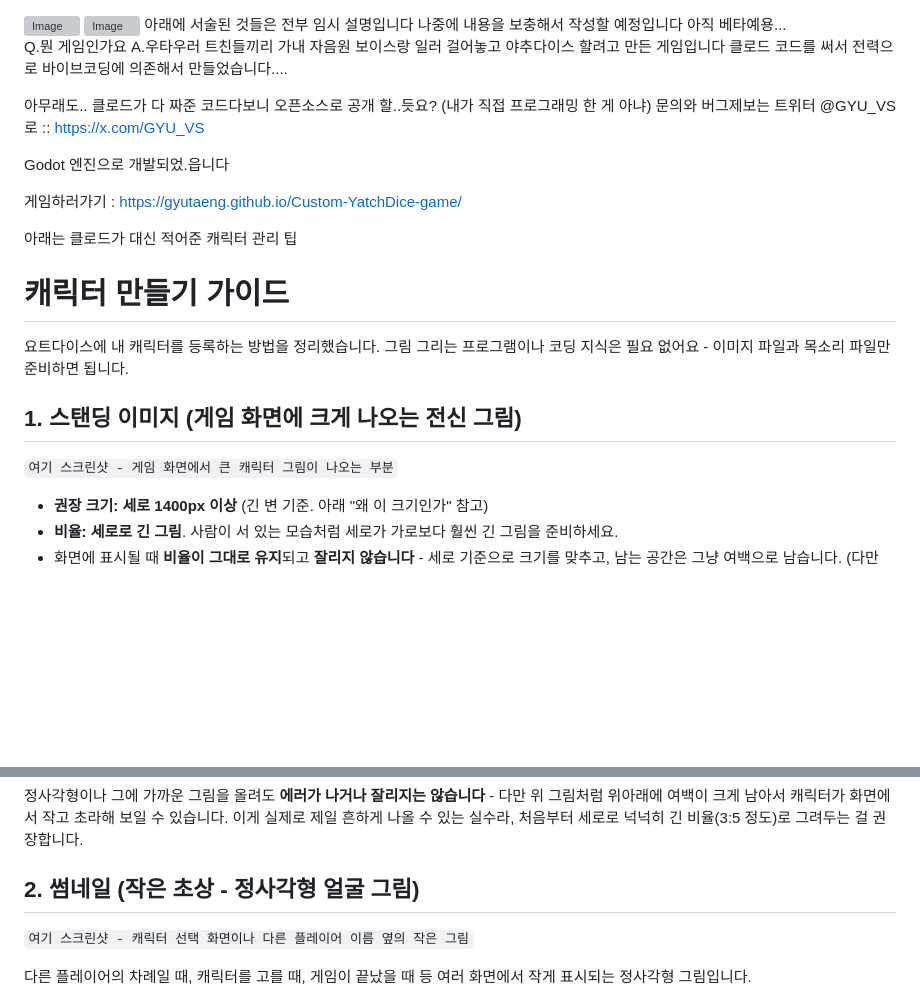
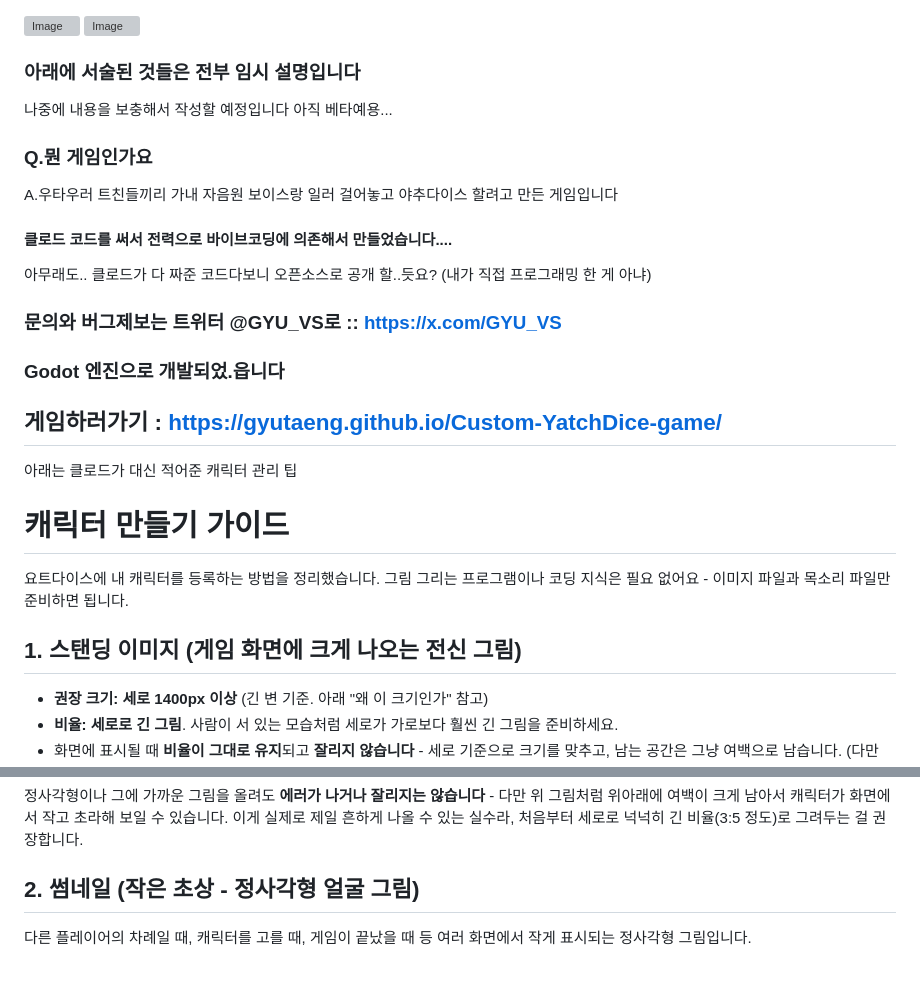
Before and after one commit to gyutaeng/Custom-YatchDice-game, a Markdown page: README.md, 2 parts joined by grey strips. GitHub-like rendering; blank space fills up the shorter version; grey boxes are pictures that could not be loaded.

```diff
--- a/README.md
+++ b/README.md
@@ -1,18 +1,20 @@
 <img width="1918" height="944" alt="Image" src="https://github.com/user-attachments/assets/f3428212-b0be-4dbb-a6e5-c32ba4b8fe0a" />
 <img width="1915" height="941" alt="Image" src="https://github.com/user-attachments/assets/a0608117-79dd-42c6-8c1e-e228e0c9910a" />
-아래에 서술된 것들은 전부 임시 설명입니다 나중에 내용을 보충해서 작성할 예정입니다
+
+### 아래에 서술된 것들은 전부 임시 설명입니다
+나중에 내용을 보충해서 작성할 예정입니다
 아직 베타예용...
 
-Q.뭔 게임인가요
+### Q.뭔 게임인가요
 A.우타우러 트친들끼리 가내 자음원 보이스랑 일러 걸어놓고 야추다이스 할려고 만든 게임입니다
-클로드 코드를 써서 전력으로 바이브코딩에 의존해서 만들었습니다....
+#### 클로드 코드를 써서 전력으로 바이브코딩에 의존해서 만들었습니다....
 
 아무래도.. 클로드가 다 짜준 코드다보니 오픈소스로 공개 할..듯요? (내가 직접 프로그래밍 한 게 아냐)
-문의와 버그제보는 트위터 @GYU_VS로 :: https://x.com/GYU_VS
+### 문의와 버그제보는 트위터 @GYU_VS로 :: https://x.com/GYU_VS
 
-Godot 엔진으로 개발되었.읍니다
+### Godot 엔진으로 개발되었.읍니다
 
-게임하러가기 : https://gyutaeng.github.io/Custom-YatchDice-game/
+## 게임하러가기 : https://gyutaeng.github.io/Custom-YatchDice-game/
 
 
 
@@ -25,8 +27,6 @@ Godot 엔진으로 개발되었.읍니다
 준비하면 됩니다.
 
 ## 1. 스탠딩 이미지 (게임 화면에 크게 나오는 전신 그림)
-
-`여기 스크린샷 - 게임 화면에서 큰 캐릭터 그림이 나오는 부분`
 
 - **권장 크기: 세로 1400px 이상** (긴 변 기준. 아래 "왜 이 크기인가" 참고)
 - **비율: 세로로 긴 그림**. 사람이 서 있는 모습처럼 세로가 가로보다 훨씬
@@ -108,7 +108,6 @@ Godot 엔진으로 개발되었.읍니다
 
 ## 2. 썸네일 (작은 초상 - 정사각형 얼굴 그림)
 
-`여기 스크린샷 - 캐릭터 선택 화면이나 다른 플레이어 이름 옆의 작은 그림`
 
 다른 플레이어의 차례일 때, 캐릭터를 고를 때, 게임이 끝났을 때 등
 여러 화면에서 작게 표시되는 정사각형 그림입니다.
```
